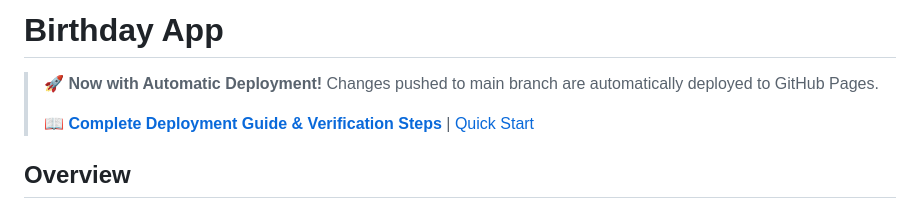
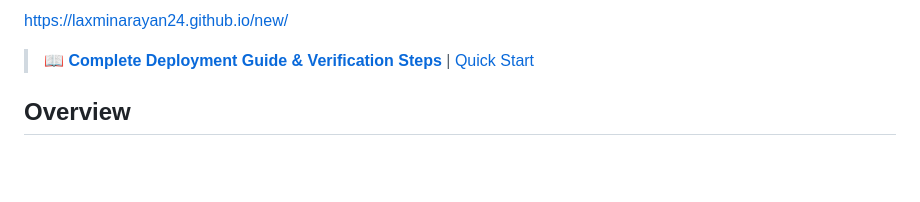
Before and after one commit to LAXMINARAYAN24/new, a Markdown page: README.md, the part around one of its changes. Rendered like a GitHub page; blank space fills up the shorter version.

```diff
--- a/README.md
+++ b/README.md
@@ -1,6 +1,4 @@
-# Birthday App
-
-> 🚀 **Now with Automatic Deployment!** Changes pushed to main branch are automatically deployed to GitHub Pages.
+https://laxminarayan24.github.io/new/
 >
 > **📖 [Complete Deployment Guide & Verification Steps](AUTOMATIC_DEPLOYMENT.md)** | [Quick Start](QUICK_START.md)
 
```
Also changed, not shown: other parts of README.md (+1 -0 lines).
